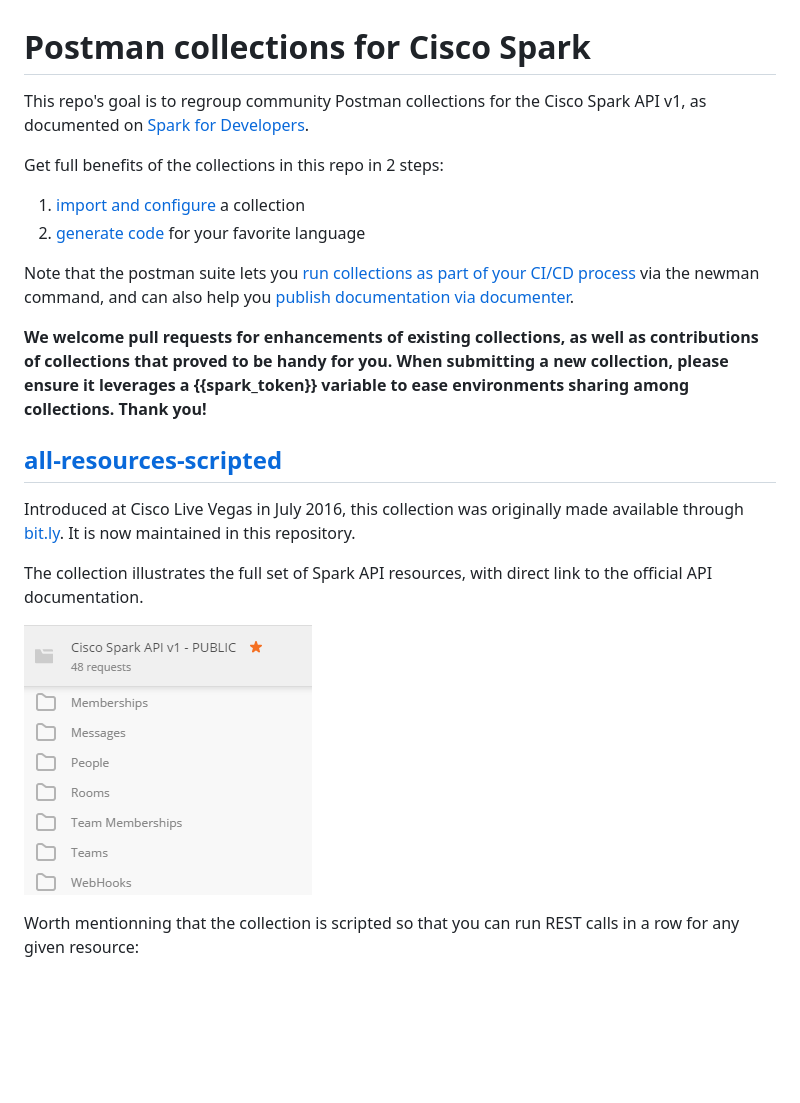
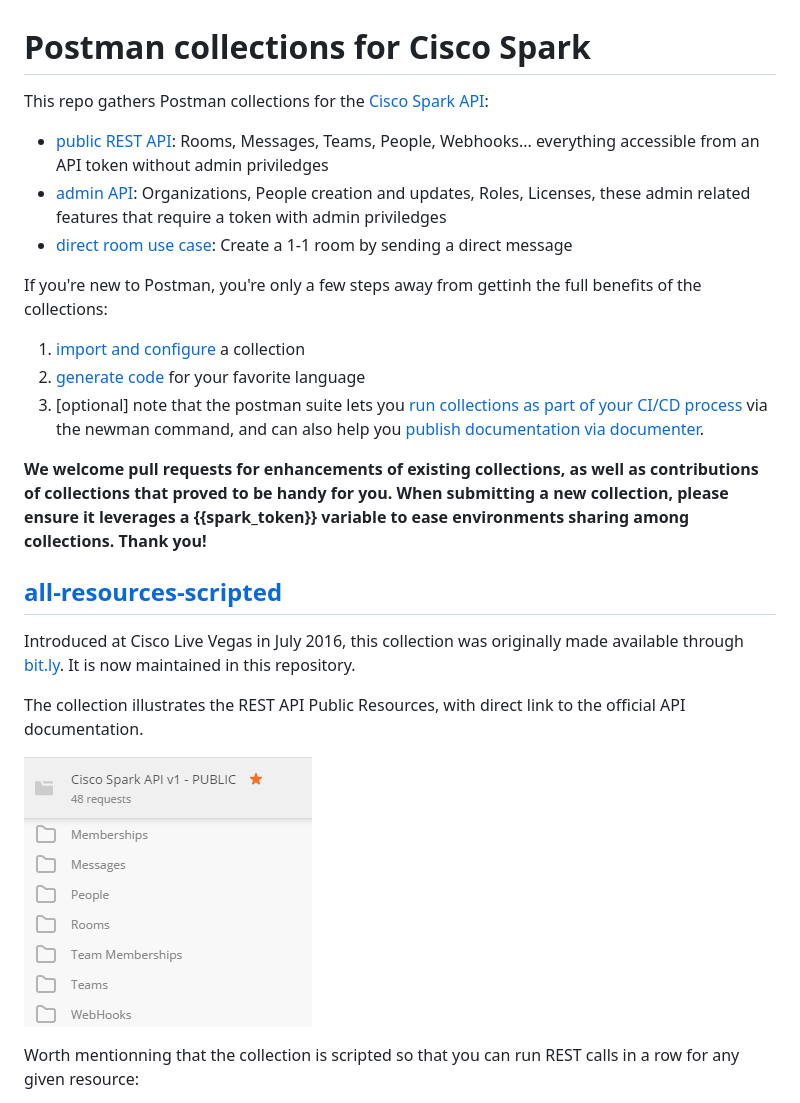
Before and after one commit to WebexSamples/postman-webex, a Markdown page: README.md, the part around one of its changes. Drawn GitHub-style; blank space fills up the shorter version.

```diff
--- a/README.md
+++ b/README.md
@@ -1,13 +1,15 @@
 # Postman collections for Cisco Spark
 
-This repo's goal is to regroup community Postman collections for the Cisco Spark API v1, as documented on [Spark for Developers](https://developer.ciscospark.com/quick-reference.html).
+This repo gathers Postman collections for the [Cisco Spark API](https://developer.ciscospark.com/quick-reference.html):
+- [public REST API](#all-resources-scripted): Rooms, Messages, Teams, People, Webhooks... everything accessible from an API token without admin priviledges
+- [admin API](#admin-api): Organizations, People creation and updates, Roles, Licenses, these admin related features that require a token with admin priviledges
+- [direct room use case](#direct-room): Create a 1-1 room by sending a direct message
 
-Get full benefits of the collections in this repo in 2 steps:
 
+If you're new to Postman, you're only a few steps away from gettinh the full benefits of the collections:
 1. [import and configure](docs/ImportAndConfigure.md) a collection
 2. [generate code](docs/GenerateCode.md) for your favorite language
-
-Note that the postman suite lets you [run collections as part of your CI/CD process](https://www.getpostman.com/docs/newman_intro) via the newman command, and can also help you [publish documentation via documenter](https://www.getpostman.com/docs/creating_documentation).
+3. [optional] note that the postman suite lets you [run collections as part of your CI/CD process](https://www.getpostman.com/docs/newman_intro) via the newman command, and can also help you [publish documentation via documenter](https://www.getpostman.com/docs/creating_documentation).
 
 **We welcome pull requests for enhancements of existing collections, as well as contributions of collections that proved to be handy for you.
 When submitting a new collection, please ensure it leverages a {{spark_token}} variable to ease environments sharing among collections. Thank you!**
@@ -18,5 +20,5 @@ When submitting a new collection, please ensure it leverages a {{spark_token}} v
 Introduced at Cisco Live Vegas in July 2016, this collection was originally made available through [bit.ly](bit.ly/POSTMAN-SPARK-API).
 It is now maintained in this repository.
 
-The collection illustrates the full set of Spark API resources, with direct link to the official API documentation.
+The collection illustrates the REST API Public Resources, with direct link to the official API documentation.
 
```
Also changed, not shown: other parts of README.md (+14 -3 lines), docs/img/admin-scripted-collection.png (added), docs/img/generate-nodejs-request-no-postman-header.png, 1 other file.
